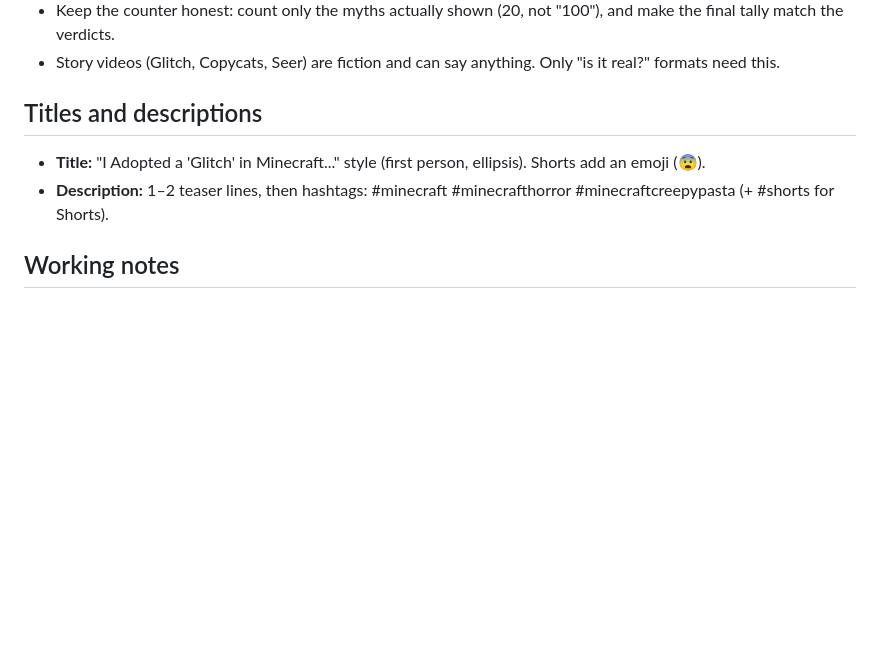
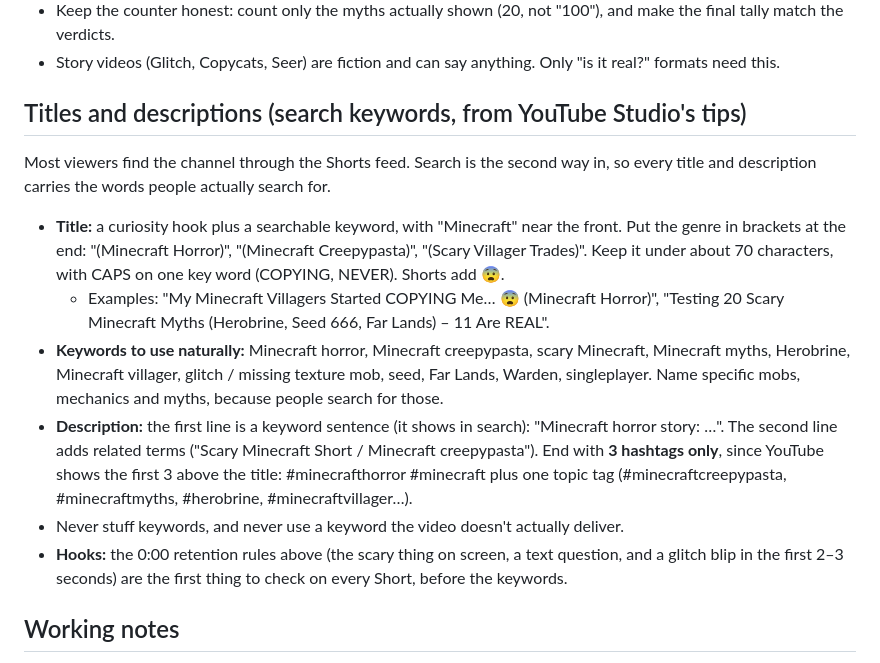
Before and after one commit to SabahatGhauri/vibesafe, a Markdown page: drafts/shadow-block-tales-style.md, the part around the change. Rendered like a GitHub page; blank space fills up the shorter version.

Commit message:
Style guide: search-keyword title/description rules

```diff
--- a/drafts/shadow-block-tales-style.md
+++ b/drafts/shadow-block-tales-style.md
@@ -67,9 +67,14 @@ The first Glitch Short had 42.6% "stayed to watch", so more than half of viewers
 - Keep the counter honest: count only the myths actually shown (20, not "100"), and make the final tally match the verdicts.
 - Story videos (Glitch, Copycats, Seer) are fiction and can say anything. Only "is it real?" formats need this.
 
-## Titles and descriptions
-- **Title:** "I Adopted a 'Glitch' in Minecraft..." style (first person, ellipsis). Shorts add an emoji (😨).
-- **Description:** 1–2 teaser lines, then hashtags: #minecraft #minecrafthorror #minecraftcreepypasta (+ #shorts for Shorts).
+## Titles and descriptions (search keywords, from YouTube Studio's tips)
+Most viewers find the channel through the Shorts feed. Search is the second way in, so every title and description carries the words people actually search for.
+- **Title:** a curiosity hook plus a searchable keyword, with "Minecraft" near the front. Put the genre in brackets at the end: "(Minecraft Horror)", "(Minecraft Creepypasta)", "(Scary Villager Trades)". Keep it under about 70 characters, with CAPS on one key word (COPYING, NEVER). Shorts add 😨.
+  - Examples: "My Minecraft Villagers Started COPYING Me… 😨 (Minecraft Horror)", "Testing 20 Scary Minecraft Myths (Herobrine, Seed 666, Far Lands) – 11 Are REAL".
+- **Keywords to use naturally:** Minecraft horror, Minecraft creepypasta, scary Minecraft, Minecraft myths, Herobrine, Minecraft villager, glitch / missing texture mob, seed, Far Lands, Warden, singleplayer. Name specific mobs, mechanics and myths, because people search for those.
+- **Description:** the first line is a keyword sentence (it shows in search): "Minecraft horror story: …". The second line adds related terms ("Scary Minecraft Short / Minecraft creepypasta"). End with **3 hashtags only**, since YouTube shows the first 3 above the title: #minecrafthorror #minecraft plus one topic tag (#minecraftcreepypasta, #minecraftmyths, #herobrine, #minecraftvillager…).
+- Never stuff keywords, and never use a keyword the video doesn't actually deliver.
+- **Hooks:** the 0:00 retention rules above (the scary thing on screen, a text question, and a glitch blip in the first 2–3 seconds) are the first thing to check on every Short, before the keywords.
 
 ## Working notes
 - The owner works on Windows.
```
